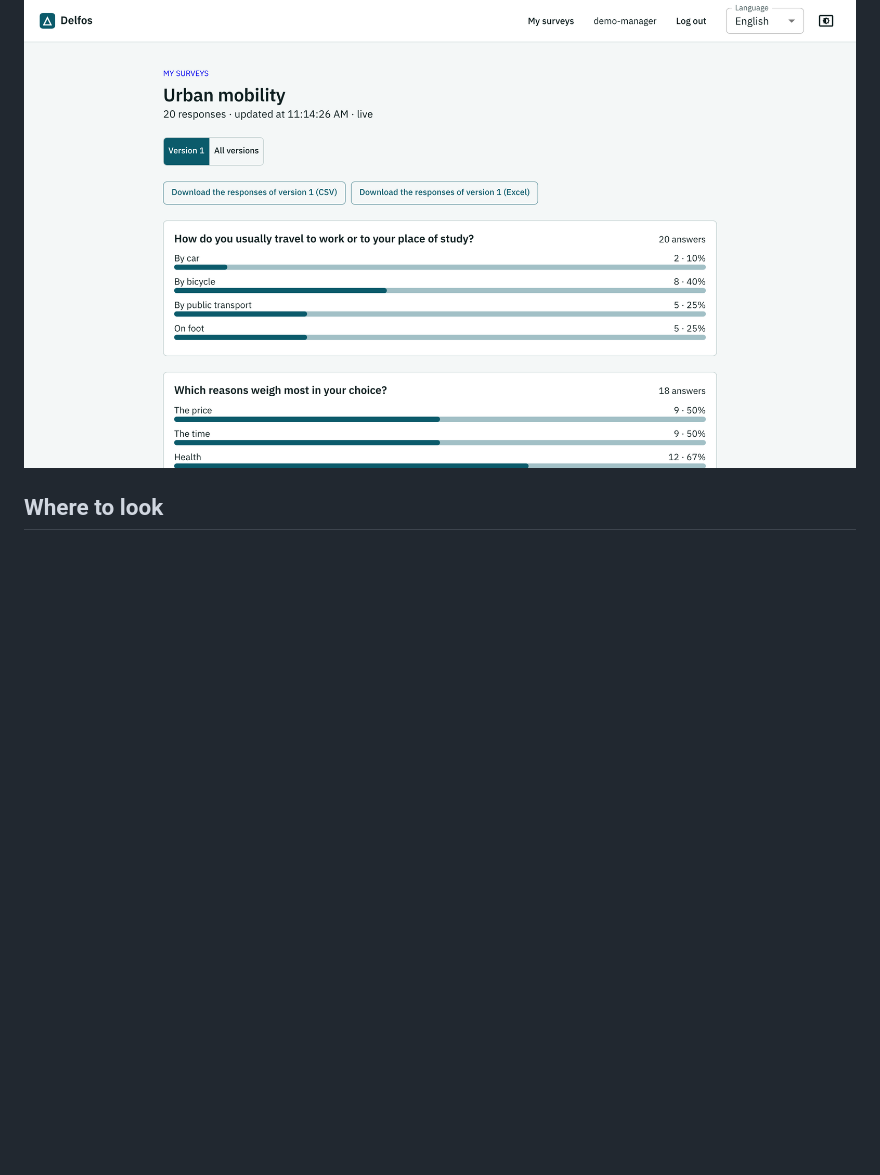
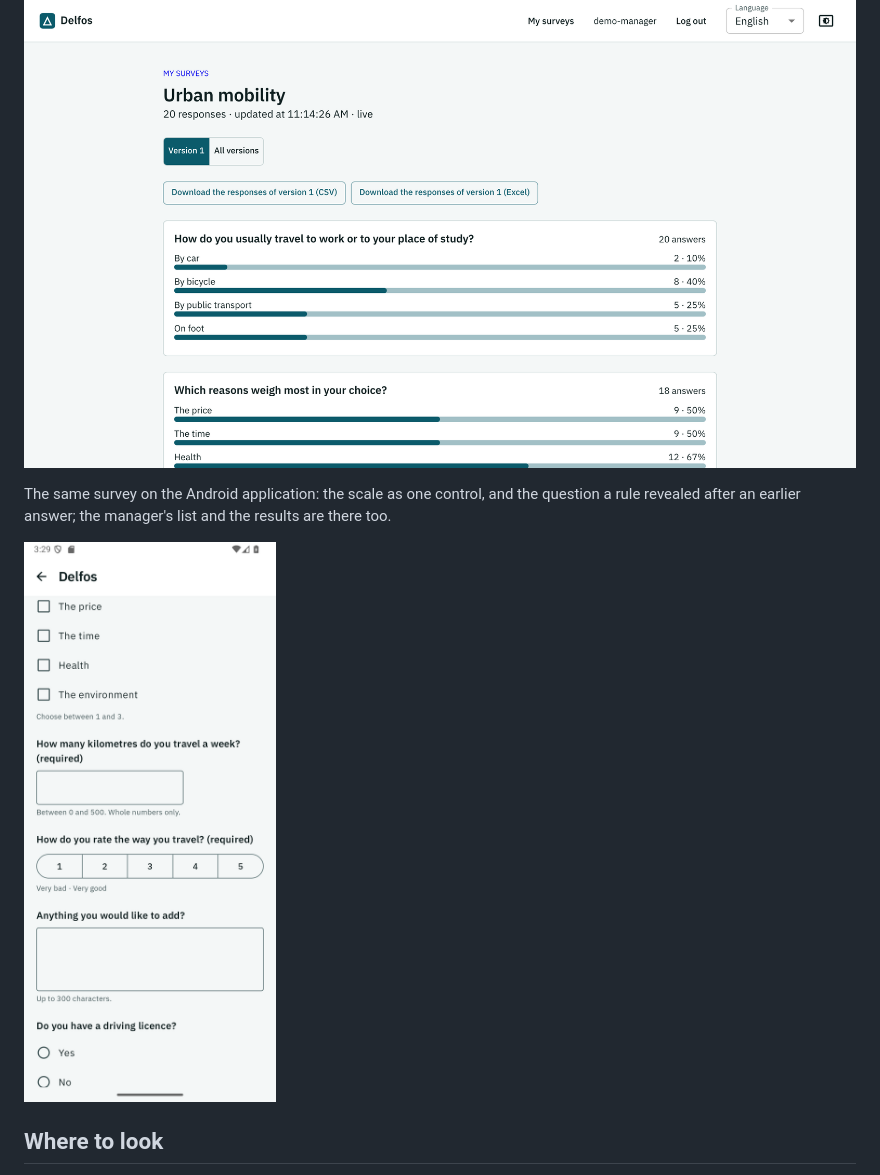
Before and after one commit to majimtor/delfos, a Markdown page: README.md, the part around the change. Drawn GitHub-style; pictures changed too: docs/media/mobile.png (added); blank space fills up the shorter version.

```diff
--- a/README.md
+++ b/README.md
@@ -52,6 +52,12 @@ The results of a survey, per version or across the versions that are
 comparable, refreshed while responses arrive.
 
 ![Results of a survey, with a distribution per question](docs/media/results.png)
+
+The same survey on the Android application: the scale as one control,
+and the question a rule revealed after an earlier answer; the manager's
+list and the results are there too.
+
+![The Android application answering the sample survey](docs/media/mobile.png)
 
 ## Where to look
 
```
Also changed, not shown: 8 other files.
